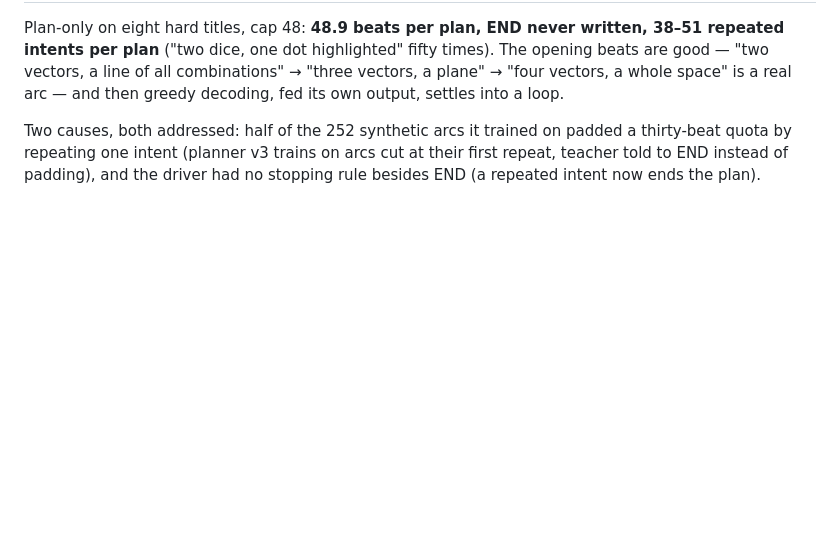
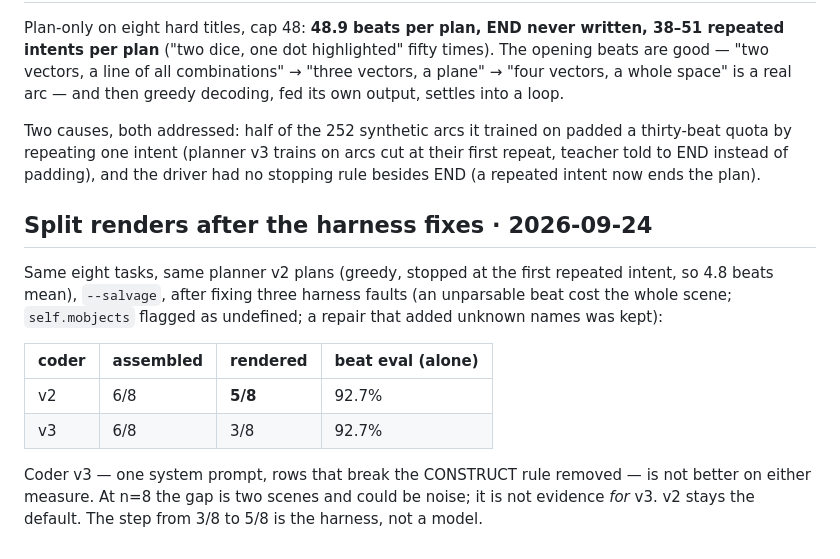
Before and after one commit to nimb-ou/manim-forge, a Markdown page: docs/RESULTS.md, the part around the change. Drawn GitHub-style; blank space fills up the shorter version.

Commit message:
Split renders 5/8 with coder v2 after the harness fixes; coder v3 not better
Co-Authored-By: Claude Opus 5.5 <noreply@anthropic.com>

```diff
--- a/docs/RESULTS.md
+++ b/docs/RESULTS.md
@@ -456,3 +456,20 @@ padded a thirty-beat quota by repeating one intent (planner v3 trains on
 arcs cut at their first repeat, teacher told to END instead of padding),
 and the driver had no stopping rule besides END (a repeated intent now
 ends the plan).
+
+## Split renders after the harness fixes · 2026-09-24
+
+Same eight tasks, same planner v2 plans (greedy, stopped at the first
+repeated intent, so 4.8 beats mean), `--salvage`, after fixing three
+harness faults (an unparsable beat cost the whole scene; `self.mobjects`
+flagged as undefined; a repair that added unknown names was kept):
+
+| coder | assembled | rendered | beat eval (alone) |
+|---|---|---|---|
+| v2 | 6/8 | **5/8** | 92.7% |
+| v3 | 6/8 | 3/8 | 92.7% |
+
+Coder v3 — one system prompt, rows that break the CONSTRUCT rule removed —
+is not better on either measure. At n=8 the gap is two scenes and could be
+noise; it is not evidence *for* v3. v2 stays the default. The step from 3/8
+to 5/8 is the harness, not a model.
```
